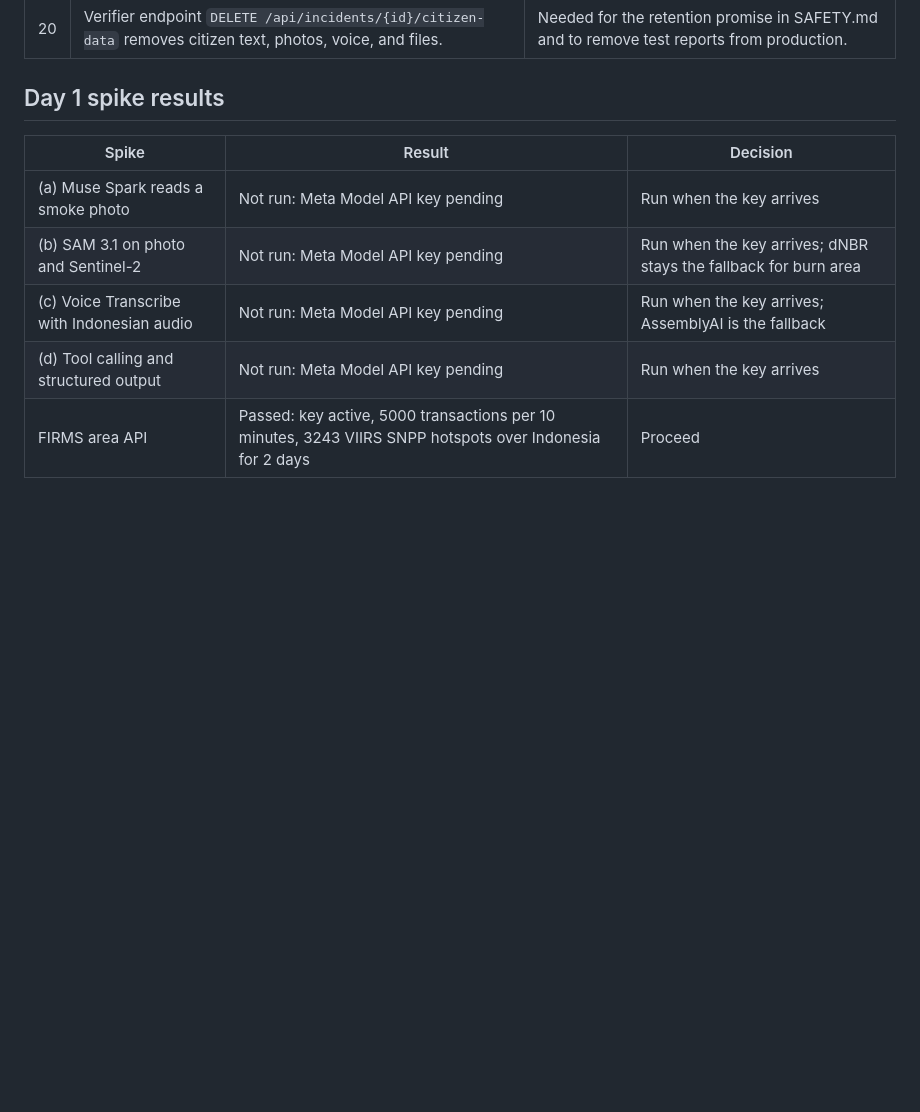
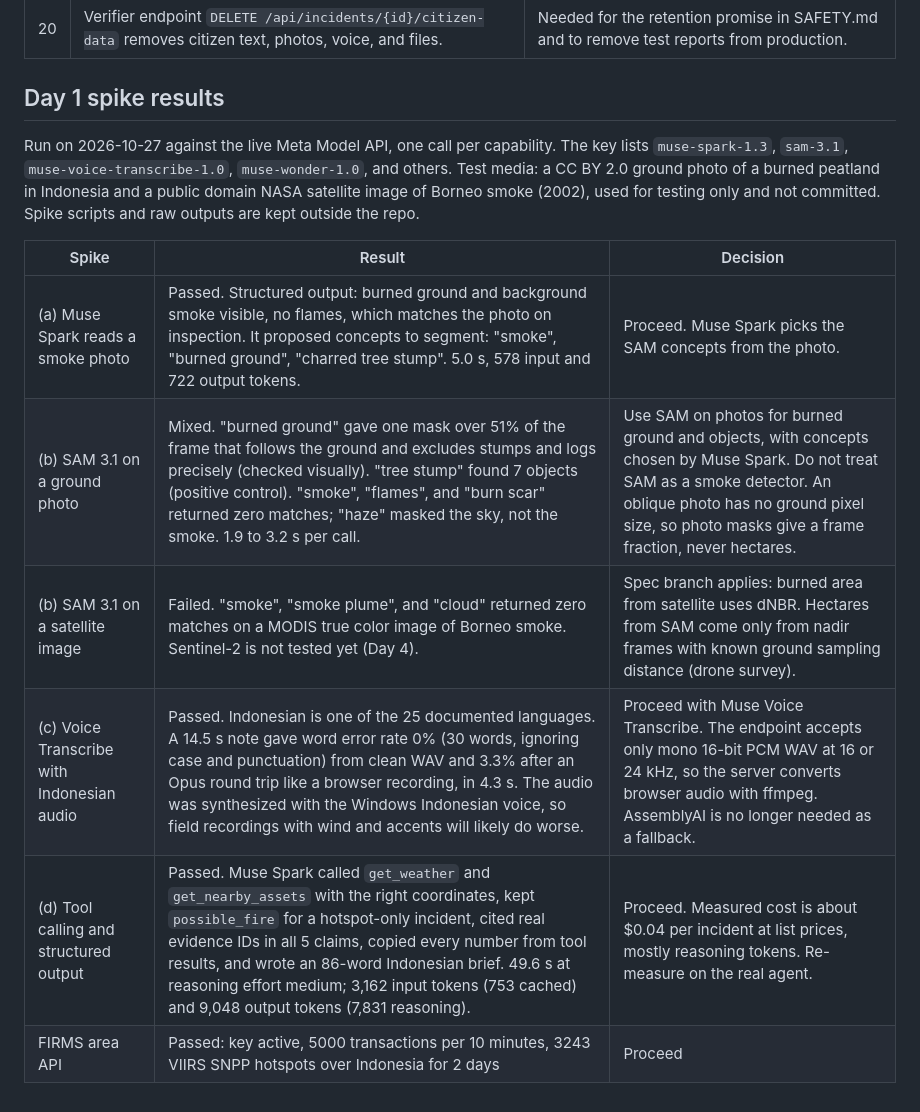
Before and after one commit to thrqsytr/fight-karhutla, a Markdown page: docs/DECISIONS.md, the part around the change. Drawn GitHub-style; blank space fills up the shorter version.

Commit message:
Record the Meta model spike results
Muse Spark tool calling, structured output, and photo reading pass. Voice Transcribe handles
Indonesian with 0 to 3.3% word error on a synthetic note. SAM 3.1 segments burned ground
precisely but finds no smoke on photos and nothing on a satellite image, so satellite burn
area stays on dNBR and hectares from SAM come only from nadir drone frames.

```diff
--- a/docs/DECISIONS.md
+++ b/docs/DECISIONS.md
@@ -34,10 +34,13 @@ Every deviation from the execution spec is recorded here with its reason.
 
 ## Day 1 spike results
 
+Run on 2026-10-27 against the live Meta Model API, one call per capability. The key lists `muse-spark-1.3`, `sam-3.1`, `muse-voice-transcribe-1.0`, `muse-wonder-1.0`, and others. Test media: a CC BY 2.0 ground photo of a burned peatland in Indonesia and a public domain NASA satellite image of Borneo smoke (2002), used for testing only and not committed. Spike scripts and raw outputs are kept outside the repo.
+
 | Spike | Result | Decision |
 | --- | --- | --- |
-| (a) Muse Spark reads a smoke photo | Not run: Meta Model API key pending | Run when the key arrives |
-| (b) SAM 3.1 on photo and Sentinel-2 | Not run: Meta Model API key pending | Run when the key arrives; dNBR stays the fallback for burn area |
-| (c) Voice Transcribe with Indonesian audio | Not run: Meta Model API key pending | Run when the key arrives; AssemblyAI is the fallback |
-| (d) Tool calling and structured output | Not run: Meta Model API key pending | Run when the key arrives |
+| (a) Muse Spark reads a smoke photo | Passed. Structured output: burned ground and background smoke visible, no flames, which matches the photo on inspection. It proposed concepts to segment: "smoke", "burned ground", "charred tree stump". 5.0 s, 578 input and 722 output tokens. | Proceed. Muse Spark picks the SAM concepts from the photo. |
+| (b) SAM 3.1 on a ground photo | Mixed. "burned ground" gave one mask over 51% of the frame that follows the ground and excludes stumps and logs precisely (checked visually). "tree stump" found 7 objects (positive control). "smoke", "flames", and "burn scar" returned zero matches; "haze" masked the sky, not the smoke. 1.9 to 3.2 s per call. | Use SAM on photos for burned ground and objects, with concepts chosen by Muse Spark. Do not treat SAM as a smoke detector. An oblique photo has no ground pixel size, so photo masks give a frame fraction, never hectares. |
+| (b) SAM 3.1 on a satellite image | Failed. "smoke", "smoke plume", and "cloud" returned zero matches on a MODIS true color image of Borneo smoke. Sentinel-2 is not tested yet (Day 4). | Spec branch applies: burned area from satellite uses dNBR. Hectares from SAM come only from nadir frames with known ground sampling distance (drone survey). |
+| (c) Voice Transcribe with Indonesian audio | Passed. Indonesian is one of the 25 documented languages. A 14.5 s note gave word error rate 0% (30 words, ignoring case and punctuation) from clean WAV and 3.3% after an Opus round trip like a browser recording, in 4.3 s. The audio was synthesized with the Windows Indonesian voice, so field recordings with wind and accents will likely do worse. | Proceed with Muse Voice Transcribe. The endpoint accepts only mono 16-bit PCM WAV at 16 or 24 kHz, so the server converts browser audio with ffmpeg. AssemblyAI is no longer needed as a fallback. |
+| (d) Tool calling and structured output | Passed. Muse Spark called `get_weather` and `get_nearby_assets` with the right coordinates, kept `possible_fire` for a hotspot-only incident, cited real evidence IDs in all 5 claims, copied every number from tool results, and wrote an 86-word Indonesian brief. 49.6 s at reasoning effort medium; 3,162 input tokens (753 cached) and 9,048 output tokens (7,831 reasoning). | Proceed. Measured cost is about $0.04 per incident at list prices, mostly reasoning tokens. Re-measure on the real agent. |
 | FIRMS area API | Passed: key active, 5000 transactions per 10 minutes, 3243 VIIRS SNPP hotspots over Indonesia for 2 days | Proceed |
```
